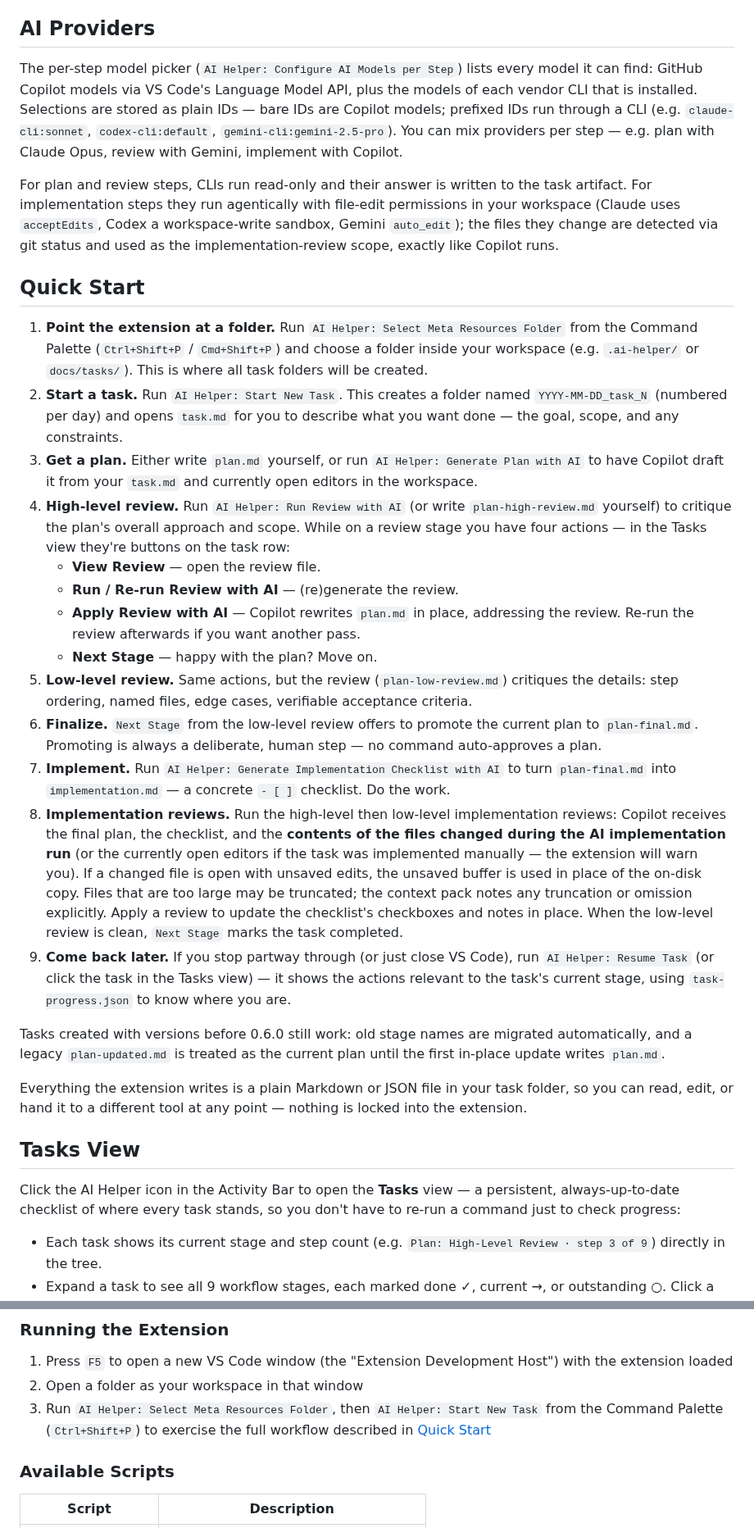
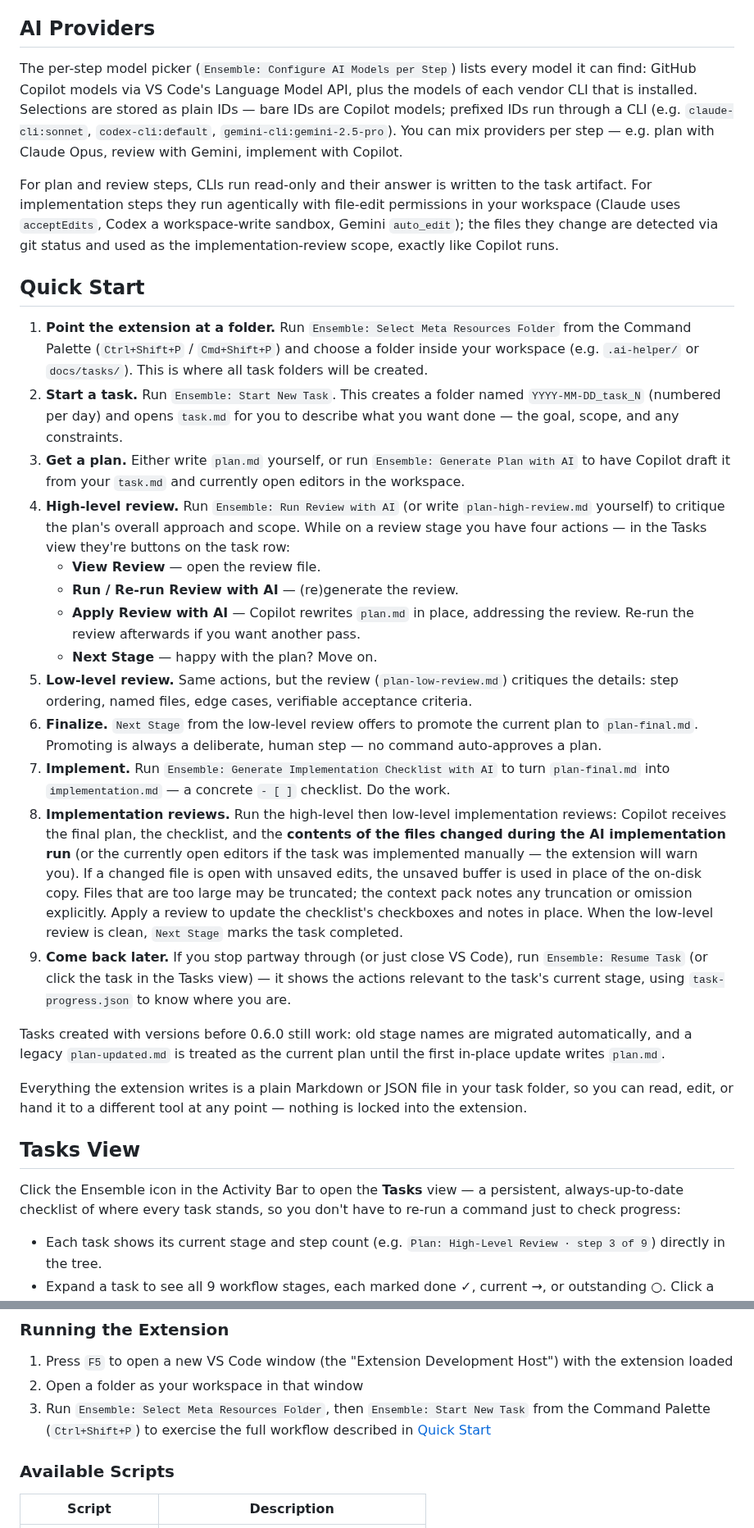
Before and after one commit to j2kenton/vs-code-ai-helper, a Markdown page: README.md, 2 parts joined by grey strips. Shown at 82% size. Rendered like a GitHub page.

```diff
--- a/README.md
+++ b/README.md
@@ -108,25 +108,25 @@ Install from the Visual Studio Marketplace:
 
 ## AI Providers
 
-The per-step model picker (`AI Helper: Configure AI Models per Step`) lists every model it can find: GitHub Copilot models via VS Code's Language Model API, plus the models of each vendor CLI that is installed. Selections are stored as plain IDs — bare IDs are Copilot models; prefixed IDs run through a CLI (e.g. `claude-cli:sonnet`, `codex-cli:default`, `gemini-cli:gemini-2.5-pro`). You can mix providers per step — e.g. plan with Claude Opus, review with Gemini, implement with Copilot.
+The per-step model picker (`Ensemble: Configure AI Models per Step`) lists every model it can find: GitHub Copilot models via VS Code's Language Model API, plus the models of each vendor CLI that is installed. Selections are stored as plain IDs — bare IDs are Copilot models; prefixed IDs run through a CLI (e.g. `claude-cli:sonnet`, `codex-cli:default`, `gemini-cli:gemini-2.5-pro`). You can mix providers per step — e.g. plan with Claude Opus, review with Gemini, implement with Copilot.
 
 For plan and review steps, CLIs run read-only and their answer is written to the task artifact. For implementation steps they run agentically with file-edit permissions in your workspace (Claude uses `acceptEdits`, Codex a workspace-write sandbox, Gemini `auto_edit`); the files they change are detected via git status and used as the implementation-review scope, exactly like Copilot runs.
 
 ## Quick Start
 
-1. **Point the extension at a folder.** Run `AI Helper: Select Meta Resources Folder` from the Command Palette (`Ctrl+Shift+P` / `Cmd+Shift+P`) and choose a folder inside your workspace (e.g. `.ai-helper/` or `docs/tasks/`). This is where all task folders will be created.
-2. **Start a task.** Run `AI Helper: Start New Task`. This creates a folder named `YYYY-MM-DD_task_N` (numbered per day) and opens `task.md` for you to describe what you want done — the goal, scope, and any constraints.
-3. **Get a plan.** Either write `plan.md` yourself, or run `AI Helper: Generate Plan with AI` to have Copilot draft it from your `task.md` and currently open editors in the workspace.
-4. **High-level review.** Run `AI Helper: Run Review with AI` (or write `plan-high-review.md` yourself) to critique the plan's overall approach and scope. While on a review stage you have four actions — in the Tasks view they're buttons on the task row:
+1. **Point the extension at a folder.** Run `Ensemble: Select Meta Resources Folder` from the Command Palette (`Ctrl+Shift+P` / `Cmd+Shift+P`) and choose a folder inside your workspace (e.g. `.ai-helper/` or `docs/tasks/`). This is where all task folders will be created.
+2. **Start a task.** Run `Ensemble: Start New Task`. This creates a folder named `YYYY-MM-DD_task_N` (numbered per day) and opens `task.md` for you to describe what you want done — the goal, scope, and any constraints.
+3. **Get a plan.** Either write `plan.md` yourself, or run `Ensemble: Generate Plan with AI` to have Copilot draft it from your `task.md` and currently open editors in the workspace.
+4. **High-level review.** Run `Ensemble: Run Review with AI` (or write `plan-high-review.md` yourself) to critique the plan's overall approach and scope. While on a review stage you have four actions — in the Tasks view they're buttons on the task row:
    - **View Review** — open the review file.
    - **Run / Re-run Review with AI** — (re)generate the review.
    - **Apply Review with AI** — Copilot rewrites `plan.md` in place, addressing the review. Re-run the review afterwards if you want another pass.
    - **Next Stage** — happy with the plan? Move on.
 5. **Low-level review.** Same actions, but the review (`plan-low-review.md`) critiques the details: step ordering, named files, edge cases, verifiable acceptance criteria.
 6. **Finalize.** `Next Stage` from the low-level review offers to promote the current plan to `plan-final.md`. Promoting is always a deliberate, human step — no command auto-approves a plan.
-7. **Implement.** Run `AI Helper: Generate Implementation Checklist with AI` to turn `plan-final.md` into `implementation.md` — a concrete `- [ ]` checklist. Do the work.
+7. **Implement.** Run `Ensemble: Generate Implementation Checklist with AI` to turn `plan-final.md` into `implementation.md` — a concrete `- [ ]` checklist. Do the work.
 8. **Implementation reviews.** Run the high-level then low-level implementation reviews: Copilot receives the final plan, the checklist, and the **contents of the files changed during the AI implementation run** (or the currently open editors if the task was implemented manually — the extension will warn you). If a changed file is open with unsaved edits, the unsaved buffer is used in place of the on-disk copy. Files that are too large may be truncated; the context pack notes any truncation or omission explicitly. Apply a review to update the checklist's checkboxes and notes in place. When the low-level review is clean, `Next Stage` marks the task completed.
-9. **Come back later.** If you stop partway through (or just close VS Code), run `AI Helper: Resume Task` (or click the task in the Tasks view) — it shows the actions relevant to the task's current stage, using `task-progress.json` to know where you are.
+9. **Come back later.** If you stop partway through (or just close VS Code), run `Ensemble: Resume Task` (or click the task in the Tasks view) — it shows the actions relevant to the task's current stage, using `task-progress.json` to know where you are.
 
 Tasks created with versions before 0.6.0 still work: old stage names are migrated automatically, and a legacy `plan-updated.md` is treated as the current plan until the first in-place update writes `plan.md`.
 
@@ -134,7 +134,7 @@ Everything the extension writes is a plain Markdown or JSON file in your task fo
 
 ## Tasks View
 
-Click the AI Helper icon in the Activity Bar to open the **Tasks** view — a persistent, always-up-to-date checklist of where every task stands, so you don't have to re-run a command just to check progress:
+Click the Ensemble icon in the Activity Bar to open the **Tasks** view — a persistent, always-up-to-date checklist of where every task stands, so you don't have to re-run a command just to check progress:
 
 - Each task shows its current stage and step count (e.g. `Plan: High-Level Review · step 3 of 9`) directly in the tree.
 - Expand a task to see all 9 workflow stages, each marked done ✓, current →, or outstanding ○. Click a stage to open its artifact file directly (if it's been created).
@@ -215,7 +215,7 @@ pnpm run compile
 
 1. Press `F5` to open a new VS Code window (the "Extension Development Host") with the extension loaded
 2. Open a folder as your workspace in that window
-3. Run `AI Helper: Select Meta Resources Folder`, then `AI Helper: Start New Task` from the Command Palette (`Ctrl+Shift+P`) to exercise the full workflow described in [Quick Start](#quick-start)
+3. Run `Ensemble: Select Meta Resources Folder`, then `Ensemble: Start New Task` from the Command Palette (`Ctrl+Shift+P`) to exercise the full workflow described in [Quick Start](#quick-start)
 
 ### Available Scripts
 
```
Also changed, not shown: other parts of README.md (+18 -18 lines), CHANGELOG.md (+2 -2 lines), images/icon.png, 10 other files.
